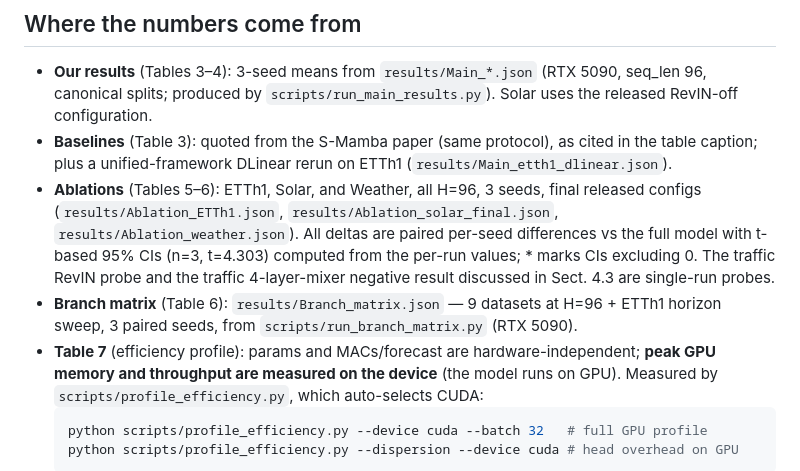
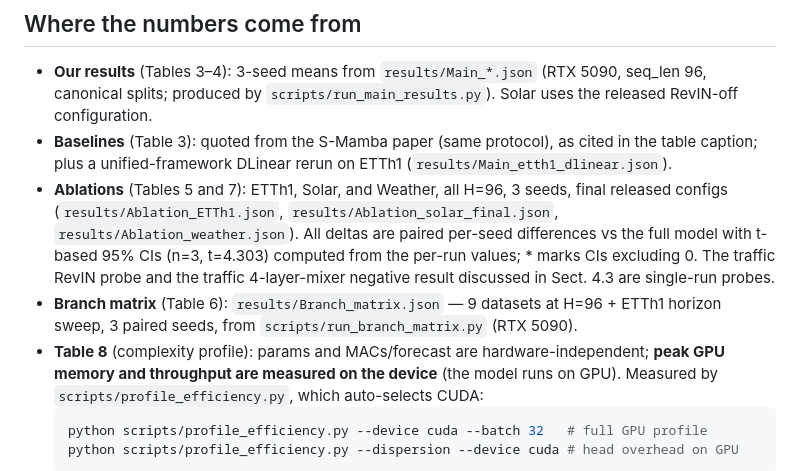
Before and after one commit to mike1998q/TSP, a Markdown page: paper/README.md, the part around the change. GitHub-like rendering.

Commit message:
README: fix shifted table numbers after branch-matrix insertion
Co-Authored-By: Claude Fable 5 <noreply@anthropic.com>
Claude-Session: https://claude.ai/code/session_01R5KL8UxKa8qWvGg4SMCe8i

```diff
--- a/paper/README.md
+++ b/paper/README.md
@@ -77,7 +77,7 @@ pdflatex main.tex && pdflatex main.tex
 - **Baselines** (Table 3): quoted from the S-Mamba paper (same protocol),
   as cited in the table caption; plus a unified-framework DLinear rerun
   on ETTh1 (`results/Main_etth1_dlinear.json`).
-- **Ablations** (Tables 5–6): ETTh1, Solar, and Weather, all H=96,
+- **Ablations** (Tables 5 and 7): ETTh1, Solar, and Weather, all H=96,
   3 seeds, final released configs
   (`results/Ablation_ETTh1.json`, `results/Ablation_solar_final.json`,
   `results/Ablation_weather.json`). All deltas are paired per-seed
@@ -88,7 +88,7 @@ pdflatex main.tex && pdflatex main.tex
 - **Branch matrix** (Table 6): `results/Branch_matrix.json` — 9 datasets at
   H=96 + ETTh1 horizon sweep, 3 paired seeds, from
   `scripts/run_branch_matrix.py` (RTX 5090).
-- **Table 7** (efficiency profile): params and MACs/forecast are
+- **Table 8** (complexity profile): params and MACs/forecast are
   hardware-independent; **peak GPU memory and throughput are measured on the
   device** (the model runs on GPU). Measured by `scripts/profile_efficiency.py`,
   which auto-selects CUDA:
```
